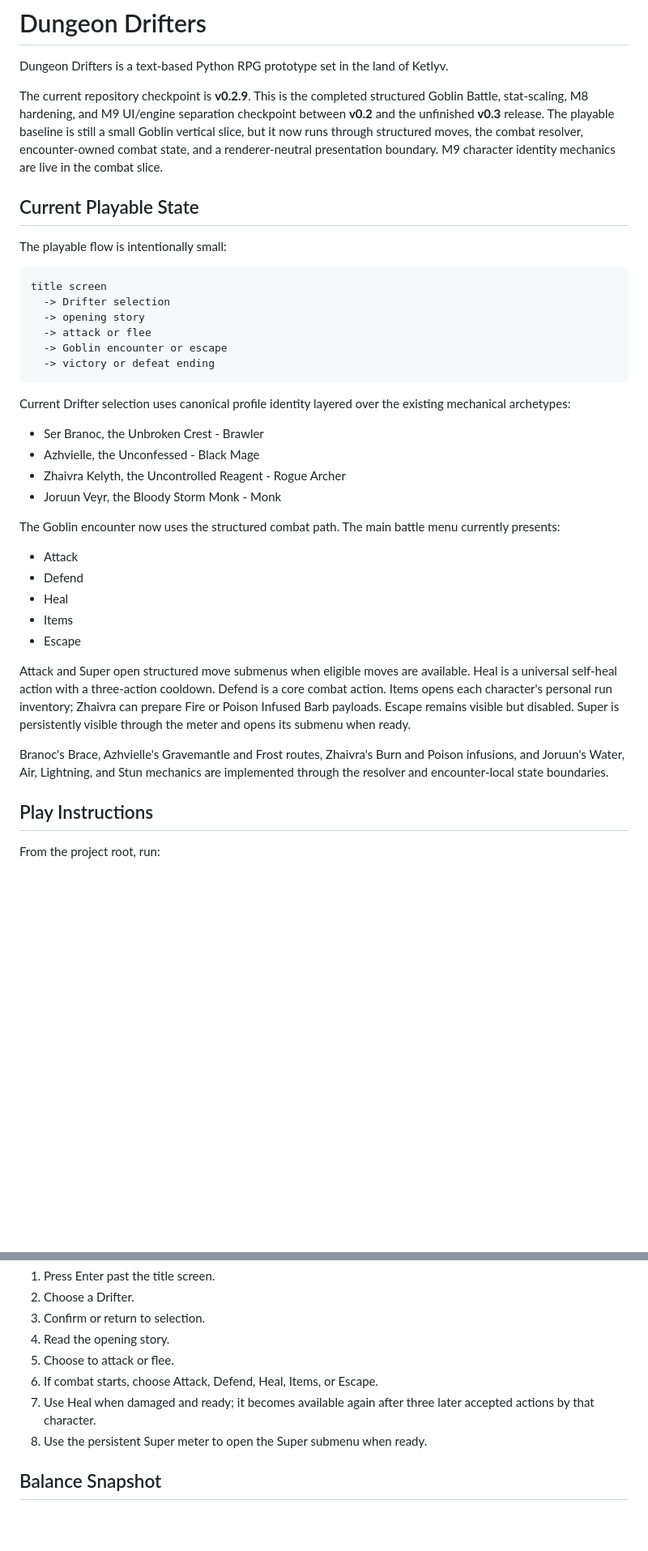
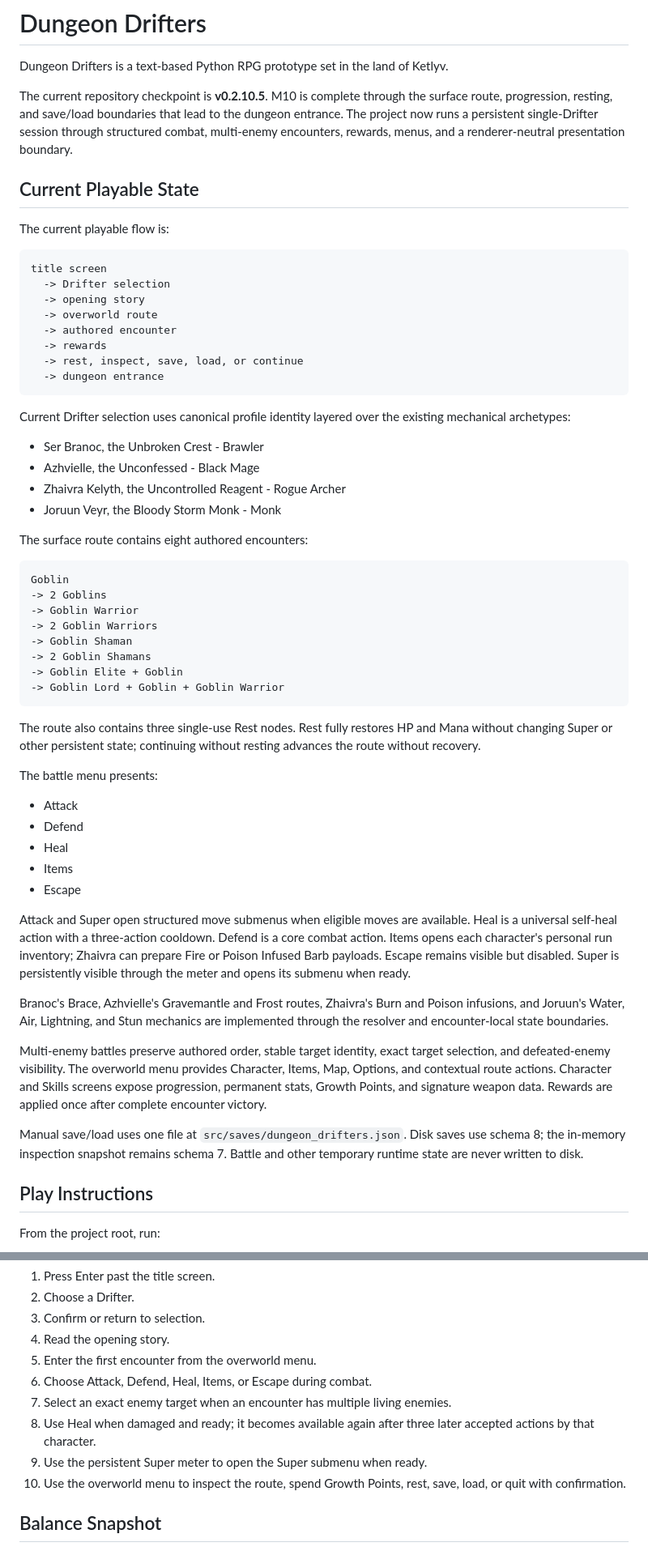
Before and after one commit to MrCodeGameandAnime/Dungeon-Drifters, a Markdown page: README.md, 2 parts joined by grey strips. Shown at 81% size. Rendered like a GitHub page; blank space fills up the shorter version.

Commit message:
docs: update README for M10

````diff
--- a/README.md
+++ b/README.md
@@ -2,25 +2,25 @@
 
 Dungeon Drifters is a text-based Python RPG prototype set in the land of Ketlyv.
 
-The current repository checkpoint is **v0.2.9**. This is the completed
-structured Goblin Battle, stat-scaling, M8 hardening, and M9 UI/engine
-separation checkpoint between **v0.2** and the unfinished **v0.3** release.
-The playable baseline is still a small Goblin vertical slice, but it now runs
-through structured moves, the combat resolver, encounter-owned combat state,
-and a renderer-neutral presentation boundary. M9 character identity mechanics
-are live in the combat slice.
+The current repository checkpoint is **v0.2.10.5**. M10 is complete through
+the surface route, progression, resting, and save/load boundaries that lead to
+the dungeon entrance. The project now runs a persistent single-Drifter session
+through structured combat, multi-enemy encounters, rewards, menus, and a
+renderer-neutral presentation boundary.
 
 ## Current Playable State
 
-The playable flow is intentionally small:
+The current playable flow is:
 
 ```text
 title screen
   -> Drifter selection
   -> opening story
-  -> attack or flee
-  -> Goblin encounter or escape
-  -> victory or defeat ending
+  -> overworld route
+  -> authored encounter
+  -> rewards
+  -> rest, inspect, save, load, or continue
+  -> dungeon entrance
 ```
 
 Current Drifter selection uses canonical profile identity layered over the
@@ -31,8 +31,24 @@ existing mechanical archetypes:
 - Zhaivra Kelyth, the Uncontrolled Reagent - Rogue Archer
 - Joruun Veyr, the Bloody Storm Monk - Monk
 
-The Goblin encounter now uses the structured combat path. The main battle menu
-currently presents:
+The surface route contains eight authored encounters:
+
+```text
+Goblin
+-> 2 Goblins
+-> Goblin Warrior
+-> 2 Goblin Warriors
+-> Goblin Shaman
+-> 2 Goblin Shamans
+-> Goblin Elite + Goblin
+-> Goblin Lord + Goblin + Goblin Warrior
+```
+
+The route also contains three single-use Rest nodes. Rest fully restores HP
+and Mana without changing Super or other persistent state; continuing without
+resting advances the route without recovery.
+
+The battle menu presents:
 
 - Attack
 - Defend
@@ -51,6 +67,17 @@ Branoc's Brace, Azhvielle's Gravemantle and Frost routes, Zhaivra's Burn and
 Poison infusions, and Joruun's Water, Air, Lightning, and Stun mechanics are
 implemented through the resolver and encounter-local state boundaries.
 
+Multi-enemy battles preserve authored order, stable target identity, exact
+target selection, and defeated-enemy visibility. The overworld menu provides
+Character, Items, Map, Options, and contextual route actions. Character and
+Skills screens expose progression, permanent stats, Growth Points, and
+signature weapon data. Rewards are applied once after complete encounter
+victory.
+
+Manual save/load uses one file at `src/saves/dungeon_drifters.json`. Disk saves
+use schema 8; the in-memory inspection snapshot remains schema 7. Battle and
+other temporary runtime state are never written to disk.
+
 ## Play Instructions
 
 From the project root, run:
@@ -67,11 +94,14 @@ During play:
 2. Choose a Drifter.
 3. Confirm or return to selection.
 4. Read the opening story.
-5. Choose to attack or flee.
-6. If combat starts, choose Attack, Defend, Heal, Items, or Escape.
-7. Use Heal when damaged and ready; it becomes available again after three
+5. Enter the first encounter from the overworld menu.
+6. Choose Attack, Defend, Heal, Items, or Escape during combat.
+7. Select an exact enemy target when an encounter has multiple living enemies.
+8. Use Heal when damaged and ready; it becomes available again after three
    later accepted actions by that character.
-8. Use the persistent Super meter to open the Super submenu when ready.
+9. Use the persistent Super meter to open the Super submenu when ready.
+10. Use the overworld menu to inspect the route, spend Growth Points, rest,
+    save, load, or quit with confirmation.
 
 ## Balance Snapshot
 
````
Also changed, not shown: other parts of README.md (+33 -13 lines).
